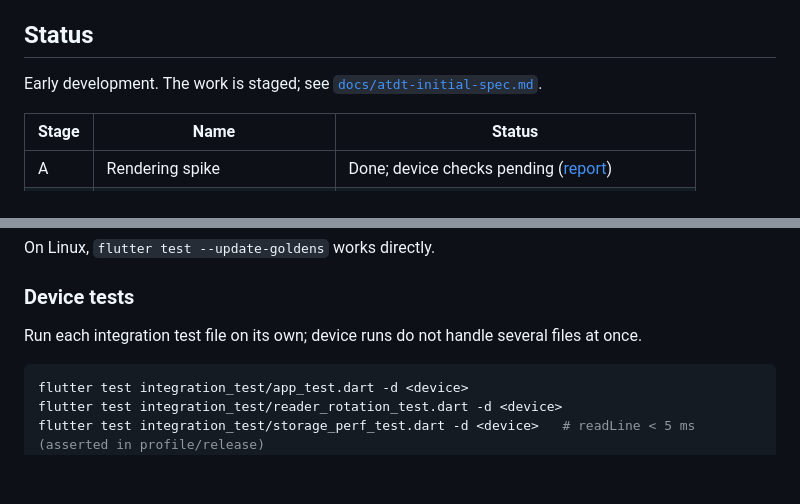
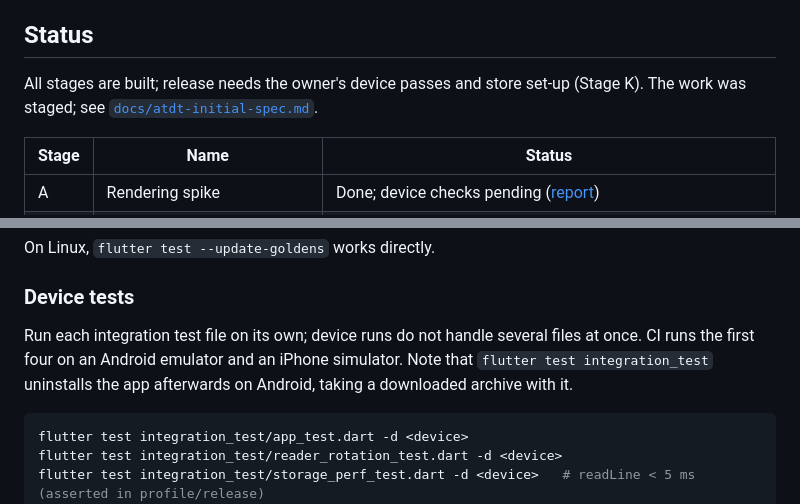
Before and after one commit to rprouse/atdt, a Markdown page: README.md, 2 parts joined by grey strips. GitHub-like rendering; blank space fills up the shorter version.

````diff
--- a/README.md
+++ b/README.md
@@ -18,7 +18,7 @@ The app does **not** bundle any Phrack content. Text is fetched on-device from t
 
 ## Status
 
-Early development. The work is staged; see [`docs/atdt-initial-spec.md`](docs/atdt-initial-spec.md).
+All stages are built; release needs the owner's device passes and store set-up (Stage K). The work was staged; see [`docs/atdt-initial-spec.md`](docs/atdt-initial-spec.md).
 
 | Stage | Name | Status |
 |---|---|---|
@@ -107,7 +107,7 @@ On Linux, `flutter test --update-goldens` works directly.
 
 ### Device tests
 
-Run each integration test file on its own; device runs do not handle several files at once.
+Run each integration test file on its own; device runs do not handle several files at once. CI runs the first four on an Android emulator and an iPhone simulator. Note that `flutter test integration_test` uninstalls the app afterwards on Android, taking a downloaded archive with it.
 
 ```sh
 flutter test integration_test/app_test.dart -d <device>
````
Also changed, not shown: other parts of README.md (+18 -3 lines), docs/decisions.md (+37 -0 lines), docs/test-log.md (added, +33 -0 lines).
